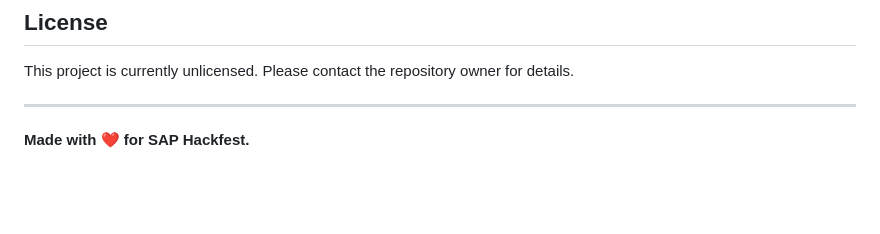
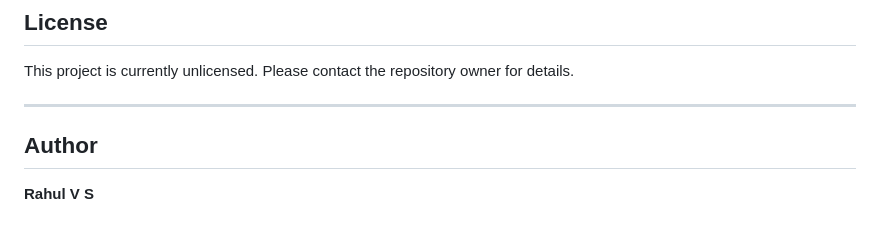
Before and after one commit to techieRahul17/SAPhackfest-fr_app, a Markdown page: README.md, the part around the change. GitHub-like rendering; blank space fills up the shorter version.

```diff
--- a/README.md
+++ b/README.md
@@ -163,5 +163,6 @@ Contributions are welcome! Please open an issue or submit a pull request for imp
 This project is currently unlicensed. Please contact the repository owner for details.
 
 ---
+## Author
 
-**Made with ❤️ for SAP Hackfest.**
+**Rahul V S**
```
